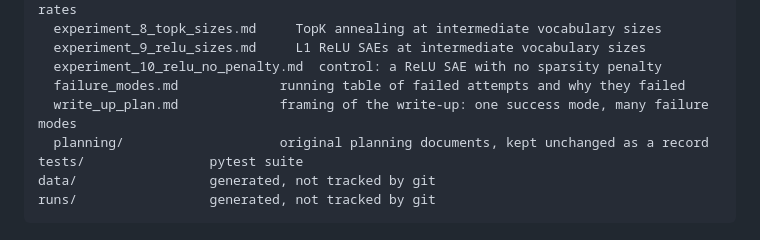
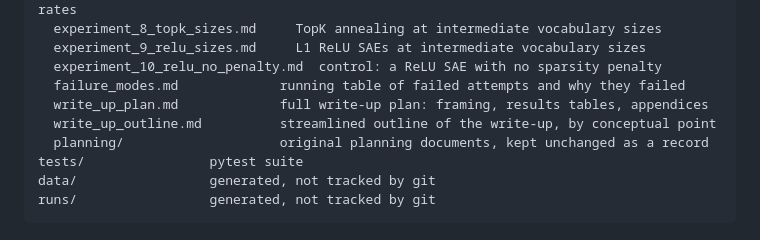
Before and after one commit to nav-nab/sae-raw-embeddings, a Markdown page: README.md, the part around the change. Rendered like a GitHub page.

```diff
--- a/README.md
+++ b/README.md
@@ -70,7 +70,8 @@ docs/
   experiment_9_relu_sizes.md     L1 ReLU SAEs at intermediate vocabulary sizes
   experiment_10_relu_no_penalty.md  control: a ReLU SAE with no sparsity penalty
   failure_modes.md             running table of failed attempts and why they failed
-  write_up_plan.md             framing of the write-up: one success mode, many failure modes
+  write_up_plan.md             full write-up plan: framing, results tables, appendices
+  write_up_outline.md          streamlined outline of the write-up, by conceptual point
   planning/                    original planning documents, kept unchanged as a record
 tests/                pytest suite
 data/                 generated, not tracked by git
```
Also changed, not shown: docs/write_up_outline.md (added, +98 -0 lines).
